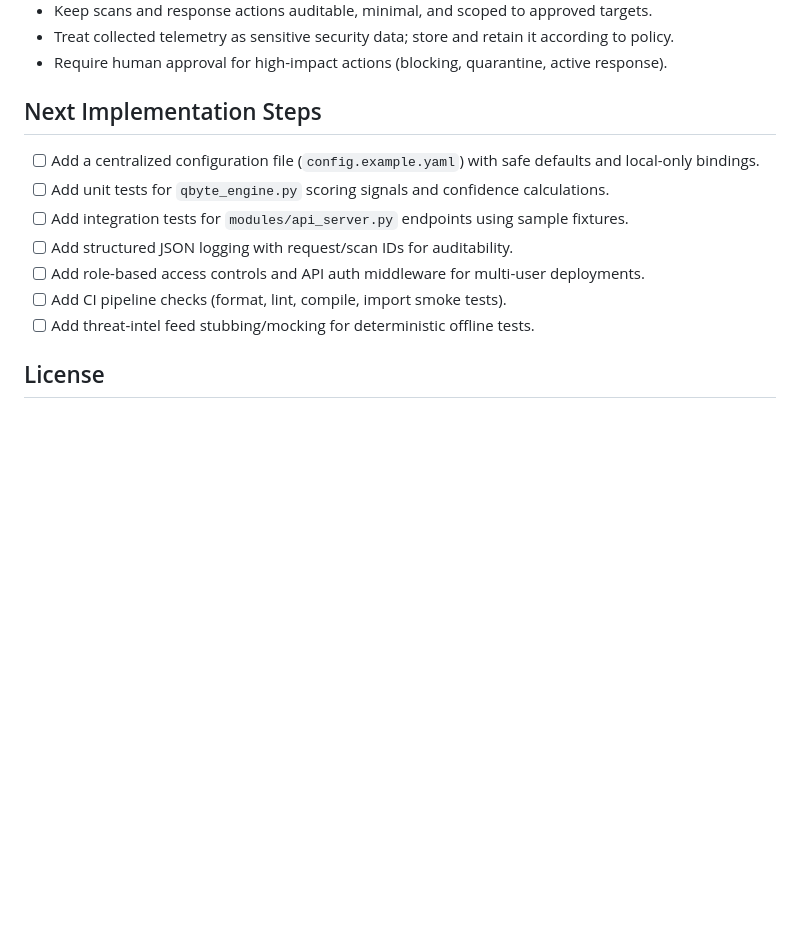
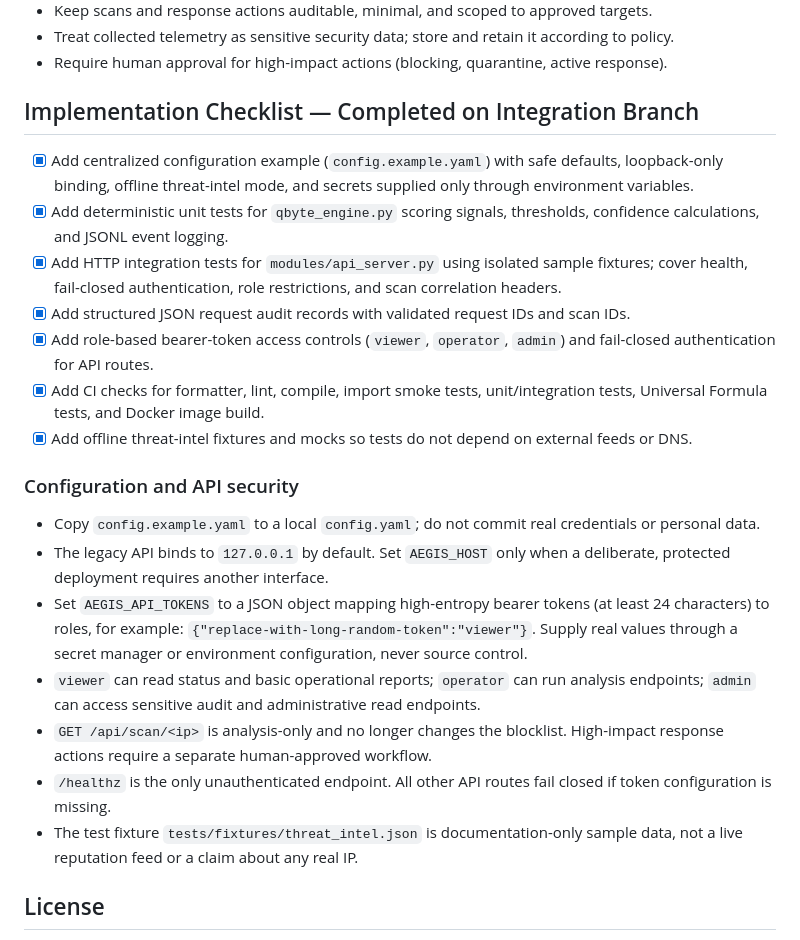
Before and after one commit to irstabyjorge/AEGIS_SUPERSTACK, a Markdown page: README.md, the part around the change. GitHub-like rendering; blank space fills up the shorter version.

Commit message:
docs: mark seven implementation checklist items complete

```diff
--- a/README.md
+++ b/README.md
@@ -265,15 +265,26 @@ python3 -c "from modules import api_server, log_analyzer, uptime_monitor, vuln_s
 - Treat collected telemetry as sensitive security data; store and retain it according to policy.
 - Require human approval for high-impact actions (blocking, quarantine, active response).
 
-## Next Implementation Steps
+## Implementation Checklist — Completed on Integration Branch
 
-- [ ] Add a centralized configuration file (`config.example.yaml`) with safe defaults and local-only bindings.
-- [ ] Add unit tests for `qbyte_engine.py` scoring signals and confidence calculations.
-- [ ] Add integration tests for `modules/api_server.py` endpoints using sample fixtures.
-- [ ] Add structured JSON logging with request/scan IDs for auditability.
-- [ ] Add role-based access controls and API auth middleware for multi-user deployments.
-- [ ] Add CI pipeline checks (format, lint, compile, import smoke tests).
-- [ ] Add threat-intel feed stubbing/mocking for deterministic offline tests.
+- [x] Add centralized configuration example (`config.example.yaml`) with safe defaults, loopback-only binding, offline threat-intel mode, and secrets supplied only through environment variables.
+- [x] Add deterministic unit tests for `qbyte_engine.py` scoring signals, thresholds, confidence calculations, and JSONL event logging.
+- [x] Add HTTP integration tests for `modules/api_server.py` using isolated sample fixtures; cover health, fail-closed authentication, role restrictions, and scan correlation headers.
+- [x] Add structured JSON request audit records with validated request IDs and scan IDs.
+- [x] Add role-based bearer-token access controls (`viewer`, `operator`, `admin`) and fail-closed authentication for API routes.
+- [x] Add CI checks for formatter, lint, compile, import smoke tests, unit/integration tests, Universal Formula tests, and Docker image build.
+- [x] Add offline threat-intel fixtures and mocks so tests do not depend on external feeds or DNS.
+
+### Configuration and API security
+
+- Copy `config.example.yaml` to a local `config.yaml`; do not commit real credentials or personal data.
+- The legacy API binds to `127.0.0.1` by default. Set `AEGIS_HOST` only when a deliberate, protected deployment requires another interface.
+- Set `AEGIS_API_TOKENS` to a JSON object mapping high-entropy bearer tokens (at least 24 characters) to roles, for example: `{"replace-with-long-random-token":"viewer"}`. Supply real values through a secret manager or environment configuration, never source control.
+- `viewer` can read status and basic operational reports; `operator` can run analysis endpoints; `admin` can access sensitive audit and administrative read endpoints.
+- `GET /api/scan/<ip>` is analysis-only and no longer changes the blocklist. High-impact response actions require a separate human-approved workflow.
+- `/healthz` is the only unauthenticated endpoint. All other API routes fail closed if token configuration is missing.
+- The test fixture `tests/fixtures/threat_intel.json` is documentation-only sample data, not a live reputation feed or a claim about any real IP.
+
 
 ## License
 
```
